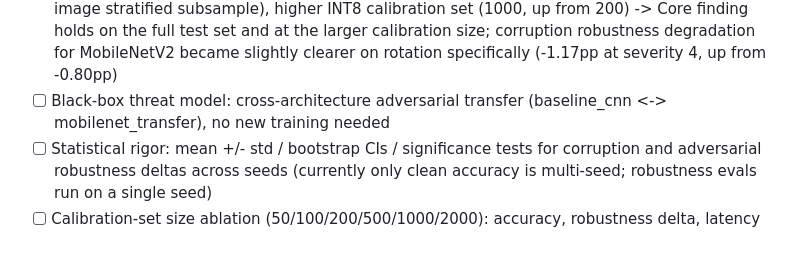
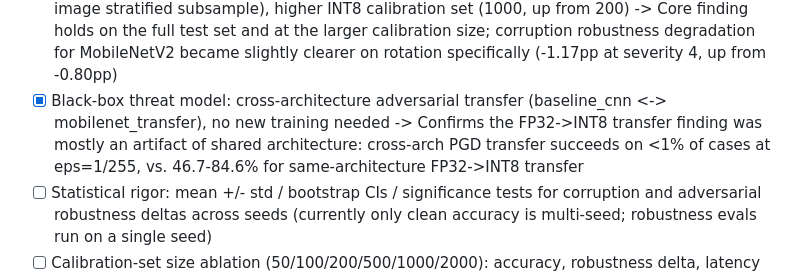
Before and after one commit to Charith-Reddy-Pareddy/Robustness-and-Quantized-Inference-for-Autonomous-Traffic-Sign-Analytics, a Markdown page: PLAN.md, the part around the change. GitHub-like rendering; blank space fills up the shorter version.

Commit message:
Mark black-box transfer item done

```diff
--- a/PLAN.md
+++ b/PLAN.md
@@ -68,8 +68,11 @@ Driven by external feedback on the finished project. Each item gets its own comm
       -> Core finding holds on the full test set and at the larger calibration size;
          corruption robustness degradation for MobileNetV2 became slightly clearer on
          rotation specifically (-1.17pp at severity 4, up from -0.80pp)
-- [ ] Black-box threat model: cross-architecture adversarial transfer (baseline_cnn <->
+- [x] Black-box threat model: cross-architecture adversarial transfer (baseline_cnn <->
       mobilenet_transfer), no new training needed
+      -> Confirms the FP32->INT8 transfer finding was mostly an artifact of shared
+         architecture: cross-arch PGD transfer succeeds on <1% of cases at eps=1/255,
+         vs. 46.7-84.6% for same-architecture FP32->INT8 transfer
 - [ ] Statistical rigor: mean +/- std / bootstrap CIs / significance tests for corruption
       and adversarial robustness deltas across seeds (currently only clean accuracy is
       multi-seed; robustness evals run on a single seed)
```
